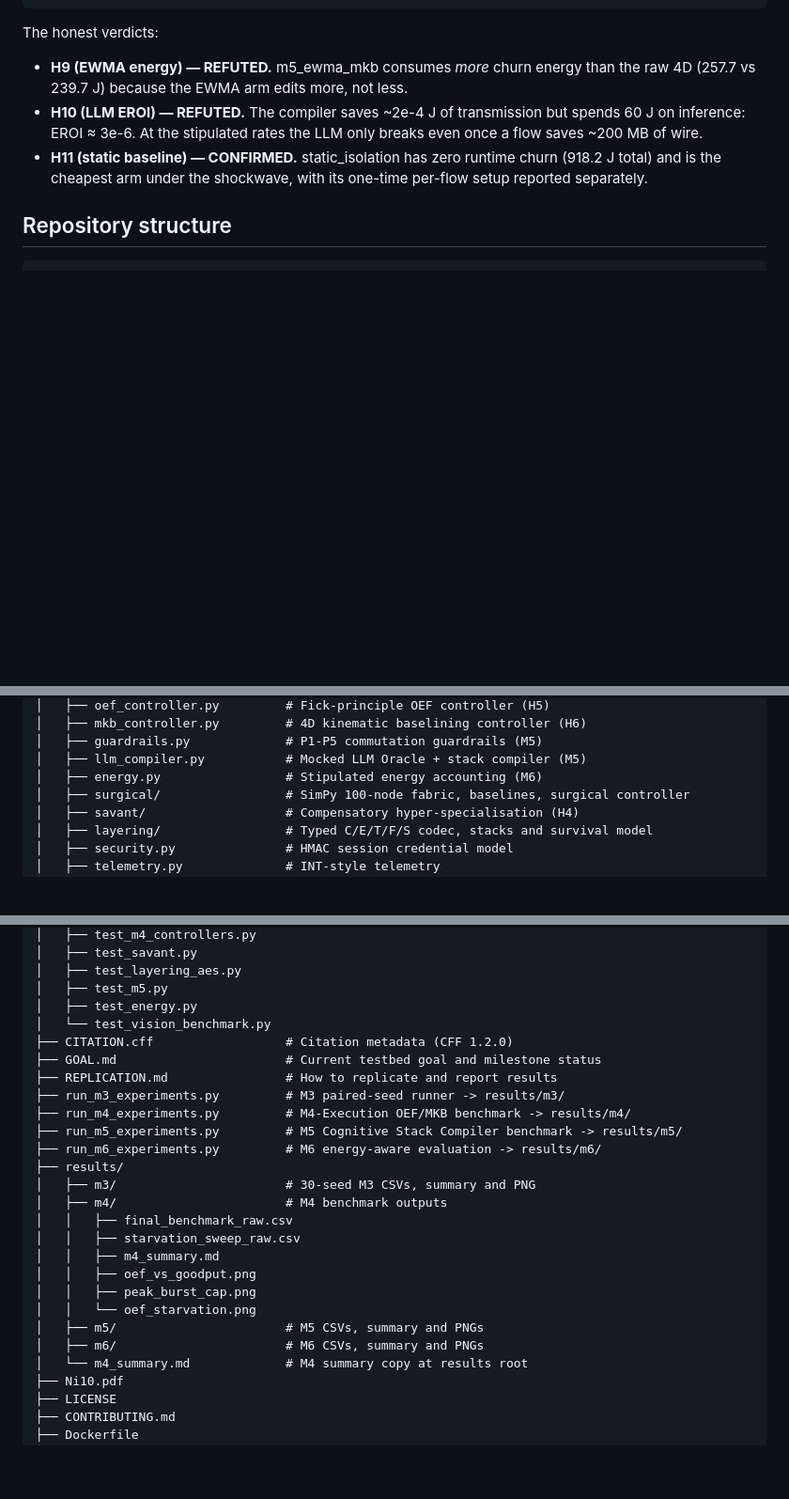
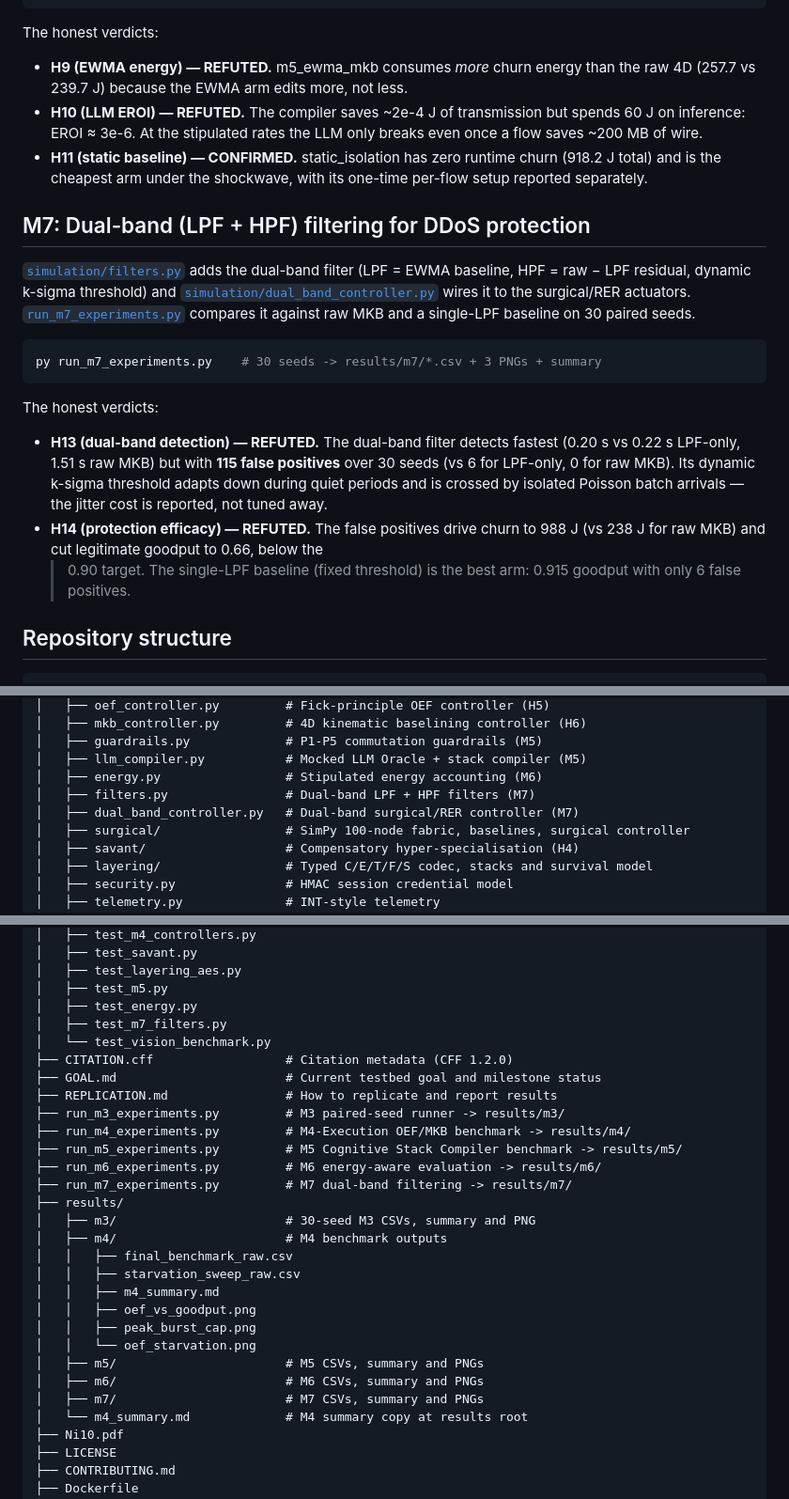
Before and after one commit to mixic/7g-backhaul-simulation, a Markdown page: README.md, 3 parts joined by grey strips. Shown at 94% size. Drawn GitHub-style; blank space fills up the shorter version.

````diff
--- a/README.md
+++ b/README.md
@@ -571,6 +571,30 @@ The honest verdicts:
   (918.2 J total) and is the cheapest arm under the shockwave, with its one-time
   per-flow setup reported separately.
 
+## M7: Dual-band (LPF + HPF) filtering for DDoS protection
+
+[`simulation/filters.py`](simulation/filters.py) adds the dual-band filter
+(LPF = EWMA baseline, HPF = raw − LPF residual, dynamic k-sigma threshold) and
+[`simulation/dual_band_controller.py`](simulation/dual_band_controller.py) wires
+it to the surgical/RER actuators. [`run_m7_experiments.py`](run_m7_experiments.py)
+compares it against raw MKB and a single-LPF baseline on 30 paired seeds.
+
+```powershell
+py run_m7_experiments.py    # 30 seeds -> results/m7/*.csv + 3 PNGs + summary
+```
+
+The honest verdicts:
+
+- **H13 (dual-band detection) — REFUTED.** The dual-band filter detects fastest
+  (0.20 s vs 0.22 s LPF-only, 1.51 s raw MKB) but with **115 false positives**
+  over 30 seeds (vs 6 for LPF-only, 0 for raw MKB). Its dynamic k-sigma threshold
+  adapts down during quiet periods and is crossed by isolated Poisson batch
+  arrivals — the jitter cost is reported, not tuned away.
+- **H14 (protection efficacy) — REFUTED.** The false positives drive churn to
+  988 J (vs 238 J for raw MKB) and cut legitimate goodput to 0.66, below the
+  >0.90 target. The single-LPF baseline (fixed threshold) is the best arm:
+  0.915 goodput with only 6 false positives.
+
 ## Repository structure
 
 ```text
@@ -745,6 +769,8 @@ The honest verdicts:
 │   ├── guardrails.py             # P1-P5 commutation guardrails (M5)
 │   ├── llm_compiler.py           # Mocked LLM Oracle + stack compiler (M5)
 │   ├── energy.py                 # Stipulated energy accounting (M6)
+│   ├── filters.py                # Dual-band LPF + HPF filters (M7)
+│   ├── dual_band_controller.py   # Dual-band surgical/RER controller (M7)
 │   ├── surgical/                 # SimPy 100-node fabric, baselines, surgical controller
 │   ├── savant/                   # Compensatory hyper-specialisation (H4)
 │   ├── layering/                 # Typed C/E/T/F/S codec, stacks and survival model
@@ -822,6 +848,7 @@ The honest verdicts:
 │   ├── test_layering_aes.py
 │   ├── test_m5.py
 │   ├── test_energy.py
+│   ├── test_m7_filters.py
 │   └── test_vision_benchmark.py
 ├── CITATION.cff                  # Citation metadata (CFF 1.2.0)
 ├── GOAL.md                       # Current testbed goal and milestone status
@@ -830,6 +857,7 @@ The honest verdicts:
 ├── run_m4_experiments.py         # M4-Execution OEF/MKB benchmark -> results/m4/
 ├── run_m5_experiments.py         # M5 Cognitive Stack Compiler benchmark -> results/m5/
 ├── run_m6_experiments.py         # M6 energy-aware evaluation -> results/m6/
+├── run_m7_experiments.py         # M7 dual-band filtering -> results/m7/
 ├── results/
 │   ├── m3/                       # 30-seed M3 CSVs, summary and PNG
 │   ├── m4/                       # M4 benchmark outputs
@@ -841,6 +869,7 @@ The honest verdicts:
 │   │   └── oef_starvation.png
 │   ├── m5/                       # M5 CSVs, summary and PNGs
 │   ├── m6/                       # M6 CSVs, summary and PNGs
+│   ├── m7/                       # M7 CSVs, summary and PNGs
 │   └── m4_summary.md             # M4 summary copy at results root
 ├── Ni10.pdf
 ├── LICENSE
````
Also changed, not shown: results/m7/m7_summary.md (added, +28 -0 lines), results/m7_summary.md (added, +28 -0 lines), results/m7/detection_roc.png (added), results/m7/energy_savings_m7.png (added), results/m7/filter_separation.png (added), 12 other files.
